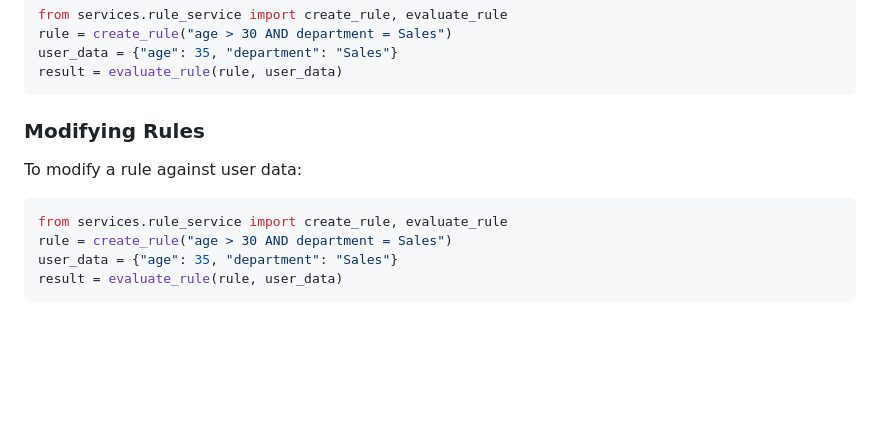
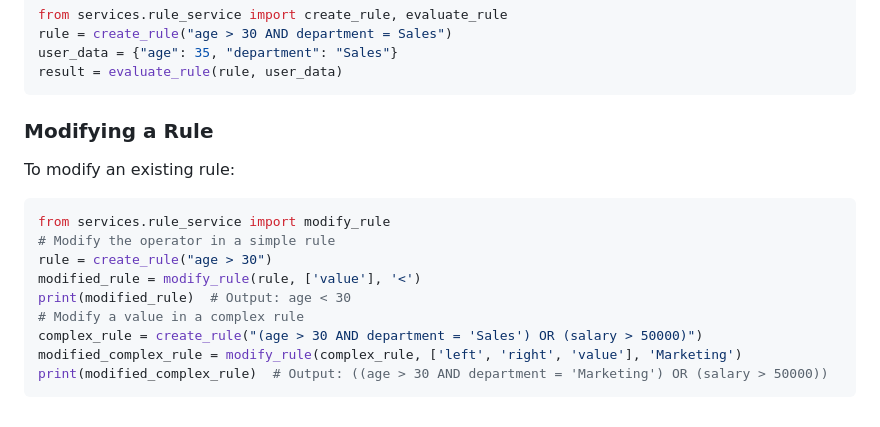
Before and after one commit to amaynagpal/rule-engine-ast, a Markdown page: README.md, the part around the change. Rendered like a GitHub page; blank space fills up the shorter version.

````diff
--- a/README.md
+++ b/README.md
@@ -102,13 +102,17 @@ user_data = {"age": 35, "department": "Sales"}
 result = evaluate_rule(rule, user_data)
 ```
 
-### Modifying Rules
+### Modifying a Rule
+To modify an existing rule:
 
-To modify a rule against user data:
-
-```python
-from services.rule_service import create_rule, evaluate_rule
-rule = create_rule("age > 30 AND department = Sales")
-user_data = {"age": 35, "department": "Sales"}
-result = evaluate_rule(rule, user_data)
+``` python
+from services.rule_service import modify_rule
+# Modify the operator in a simple rule
+rule = create_rule("age > 30")
+modified_rule = modify_rule(rule, ['value'], '<')
+print(modified_rule)  # Output: age < 30
+# Modify a value in a complex rule
+complex_rule = create_rule("(age > 30 AND department = 'Sales') OR (salary > 50000)")
+modified_complex_rule = modify_rule(complex_rule, ['left', 'right', 'value'], 'Marketing')
+print(modified_complex_rule)  # Output: ((age > 30 AND department = 'Marketing') OR (salary > 50000))
 ```
````
